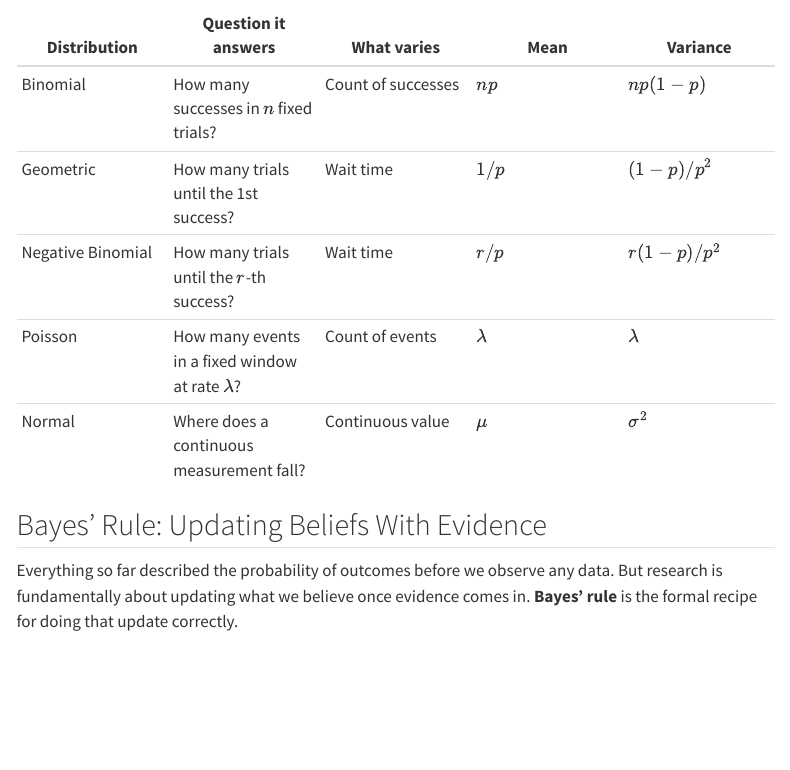
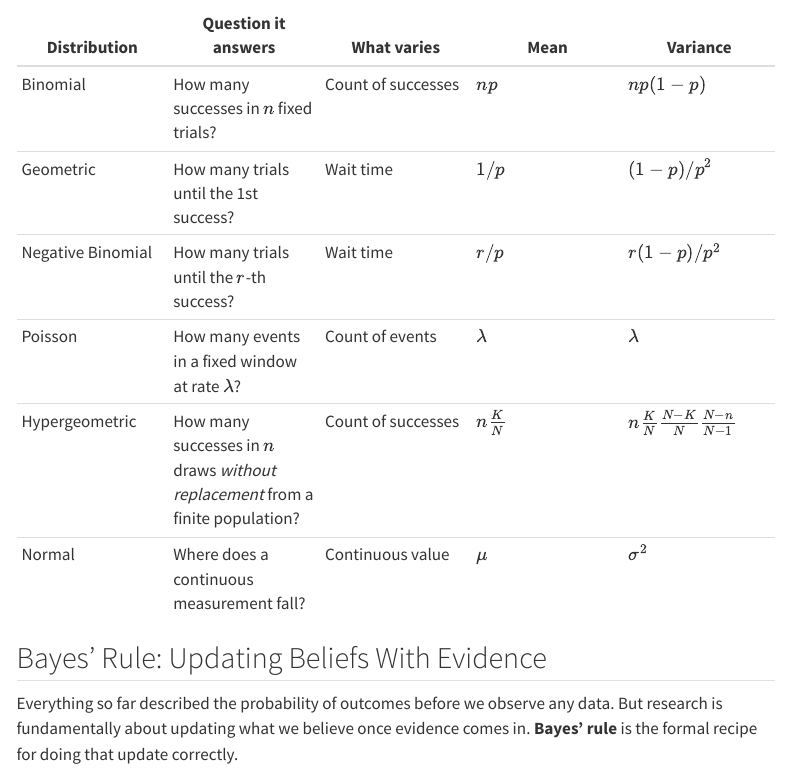
Before and after one commit to sta-house-s26/sta-house-f26.github.io, a Quarto document (lectures/lectures-lecture3.qmd): the page in a window 1100 px wide, from 5630 px down. Rendered offline with R 4.5, knitr and Pandoc in place of Quarto, with nearby package versions; menus at the side of the page are left out.

Commit message:
hypergeom

```diff
--- a/lectures/lectures-lecture3.qmd
+++ b/lectures/lectures-lecture3.qmd
@@ -145,6 +145,7 @@ Unlike the discrete distributions above, there's no clean "story" of counting or
 | Geometric | How many trials until the 1st success? | Wait time | $1/p$ | $(1-p)/p^2$ |
 | Negative Binomial | How many trials until the $r$-th success? | Wait time | $r/p$ | $r(1-p)/p^2$ |
 | Poisson | How many events in a fixed window at rate $\lambda$? | Count of events | $\lambda$ | $\lambda$ |
+| Hypergeometric | How many successes in $n$ draws *without replacement* from a finite population? | Count of successes | $n\frac{K}{N}$ | $n\frac{K}{N}\frac{N-K}{N}\frac{N-n}{N-1}$ |
 | Normal | Where does a continuous measurement fall? | Continuous value | $\mu$ | $\sigma^2$ |
 
 ## Bayes' Rule: Updating Beliefs With Evidence
```
